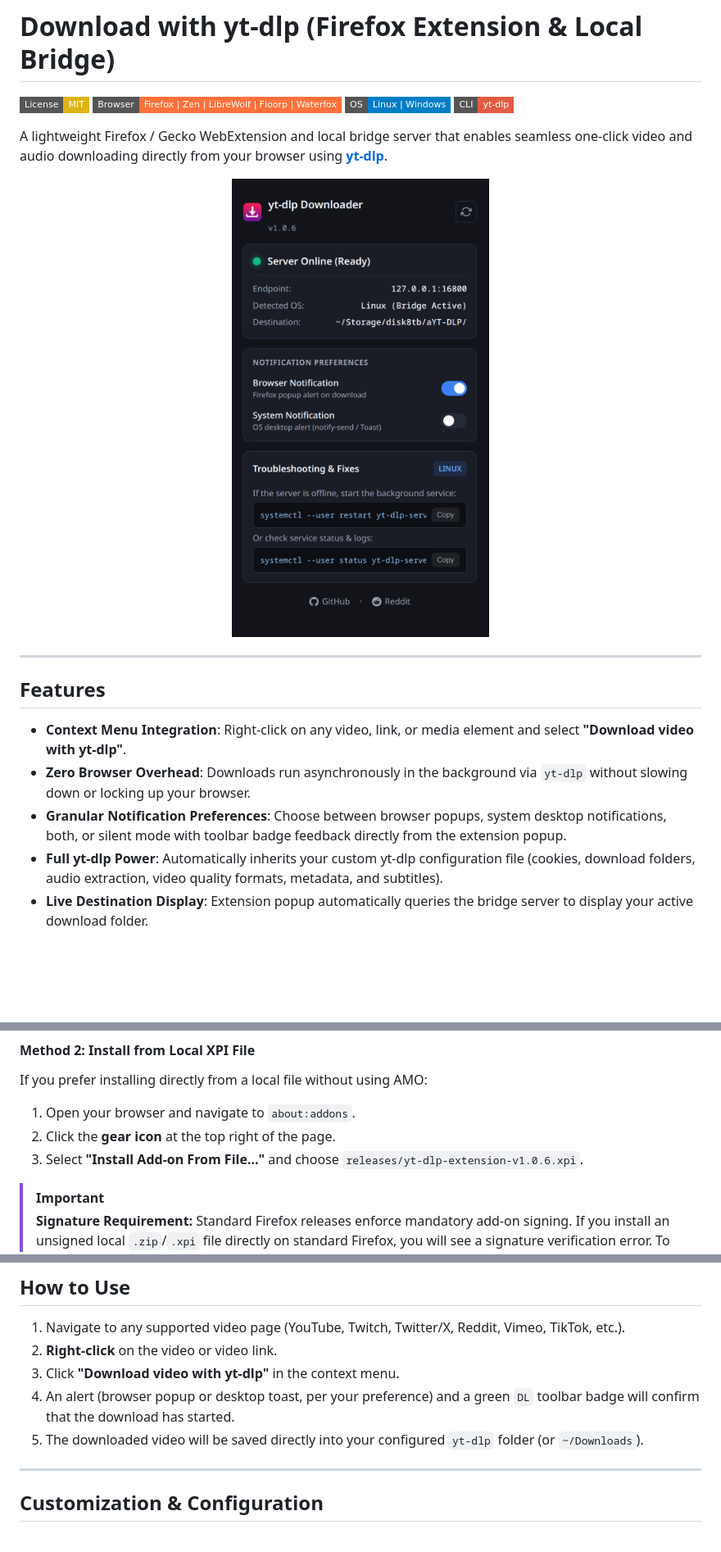
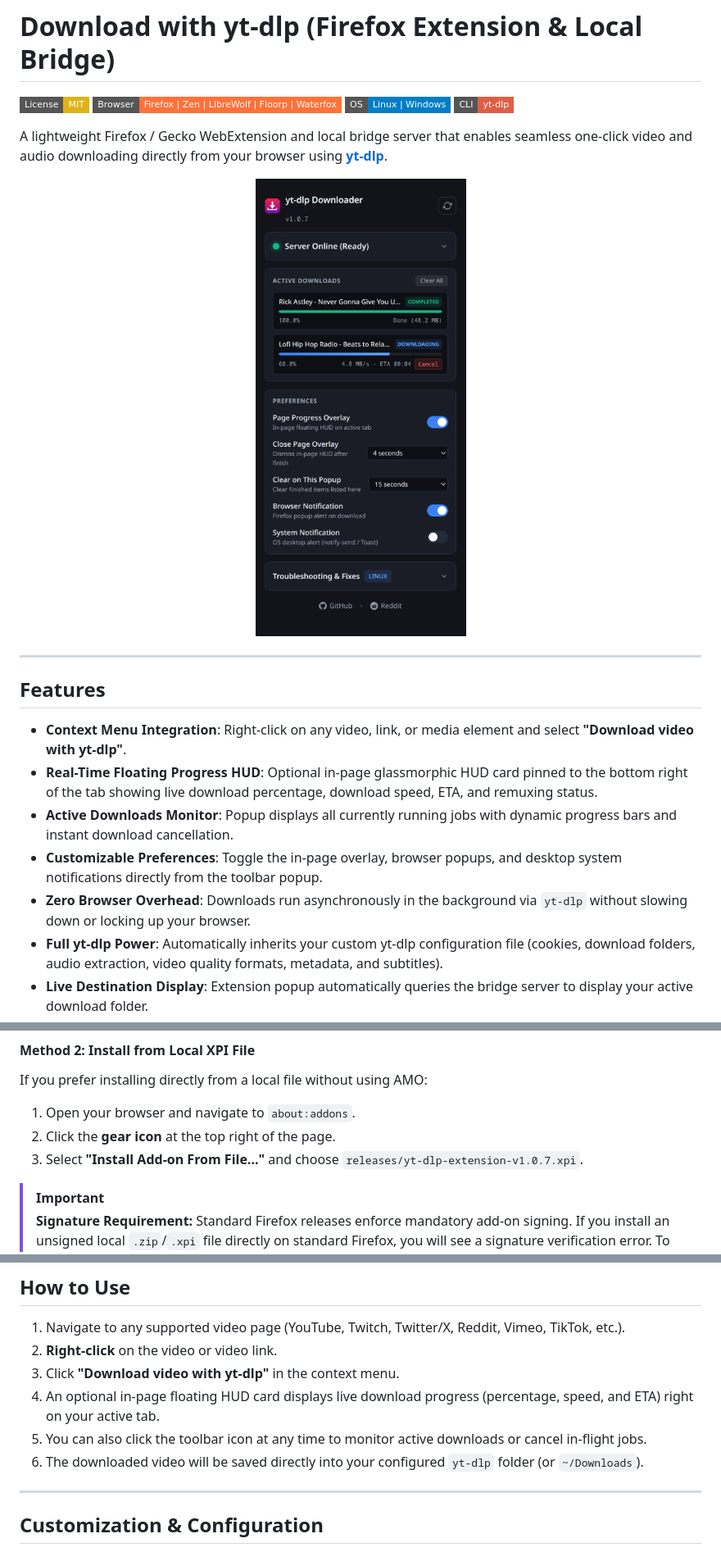
Before and after one commit to PlasmaDrifter/yt-dlp-firefox-extension, a Markdown page: README.md, 3 parts joined by grey strips. Shown: that part at 82% size. GitHub-like rendering; pictures changed too: assets/extension-popup-settings.png; badges without logos; blank space fills up the shorter version.

Commit message:
Add in-page progress HUD, popup active downloads monitor, and v1.0.7 release

```diff
--- a/README.md
+++ b/README.md
@@ -16,8 +16,10 @@ A lightweight Firefox / Gecko WebExtension and local bridge server that enables
 ## Features
 
 * **Context Menu Integration**: Right-click on any video, link, or media element and select **"Download video with yt-dlp"**.
+* **Real-Time Floating Progress HUD**: Optional in-page glassmorphic HUD card pinned to the bottom right of the tab showing live download percentage, download speed, ETA, and remuxing status.
+* **Active Downloads Monitor**: Popup displays all currently running jobs with dynamic progress bars and instant download cancellation.
+* **Customizable Preferences**: Toggle the in-page overlay, browser popups, and desktop system notifications directly from the toolbar popup.
 * **Zero Browser Overhead**: Downloads run asynchronously in the background via `yt-dlp` without slowing down or locking up your browser.
-* **Granular Notification Preferences**: Choose between browser popups, system desktop notifications, both, or silent mode with toolbar badge feedback directly from the extension popup.
 * **Full yt-dlp Power**: Automatically inherits your custom yt-dlp configuration file (cookies, download folders, audio extraction, video quality formats, metadata, and subtitles).
 * **Live Destination Display**: Extension popup automatically queries the bridge server to display your active download folder.
 * **Background Autostart**:
@@ -98,7 +100,7 @@ Install the official signed version directly from Mozilla Add-ons:
 If you prefer installing directly from a local file without using AMO:
 1. Open your browser and navigate to `about:addons`.
 2. Click the **gear icon** at the top right of the page.
-3. Select **"Install Add-on From File..."** and choose `releases/yt-dlp-extension-v1.0.6.xpi`.
+3. Select **"Install Add-on From File..."** and choose `releases/yt-dlp-extension-v1.0.7.xpi`.
 
 > [!IMPORTANT]
 > **Signature Requirement:** Standard Firefox releases enforce mandatory add-on signing. If you install an unsigned local `.zip`/`.xpi` file directly on standard Firefox, you will see a signature verification error. To use unsigned files permanently, use **Firefox Developer Edition**, **Firefox Nightly**, **Firefox ESR**, or **LibreWolf** and disable signature checking:
@@ -120,8 +122,9 @@ If you prefer installing directly from a local file without using AMO:
 1. Navigate to any supported video page (YouTube, Twitch, Twitter/X, Reddit, Vimeo, TikTok, etc.).
 2. **Right-click** on the video or video link.
 3. Click **"Download video with yt-dlp"** in the context menu.
-4. An alert (browser popup or desktop toast, per your preference) and a green `DL` toolbar badge will confirm that the download has started.
-5. The downloaded video will be saved directly into your configured `yt-dlp` folder (or `~/Downloads`).
+4. An optional in-page floating HUD card displays live download progress (percentage, speed, and ETA) right on your active tab.
+5. You can also click the toolbar icon at any time to monitor active downloads or cancel in-flight jobs.
+6. The downloaded video will be saved directly into your configured `yt-dlp` folder (or `~/Downloads`).
 
 ---
 
```
Also changed, not shown: other parts of README.md (+3 -2 lines), 13 other files.
